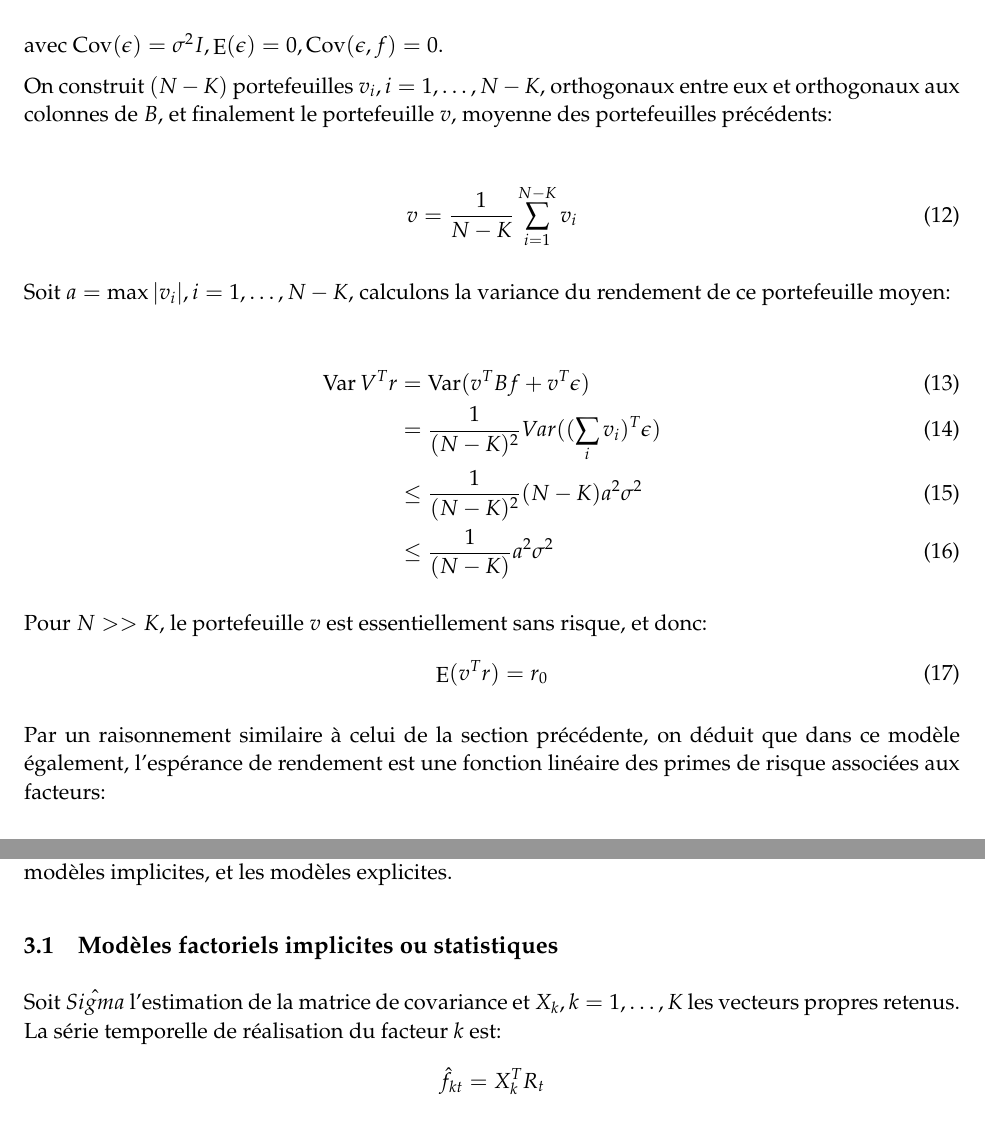
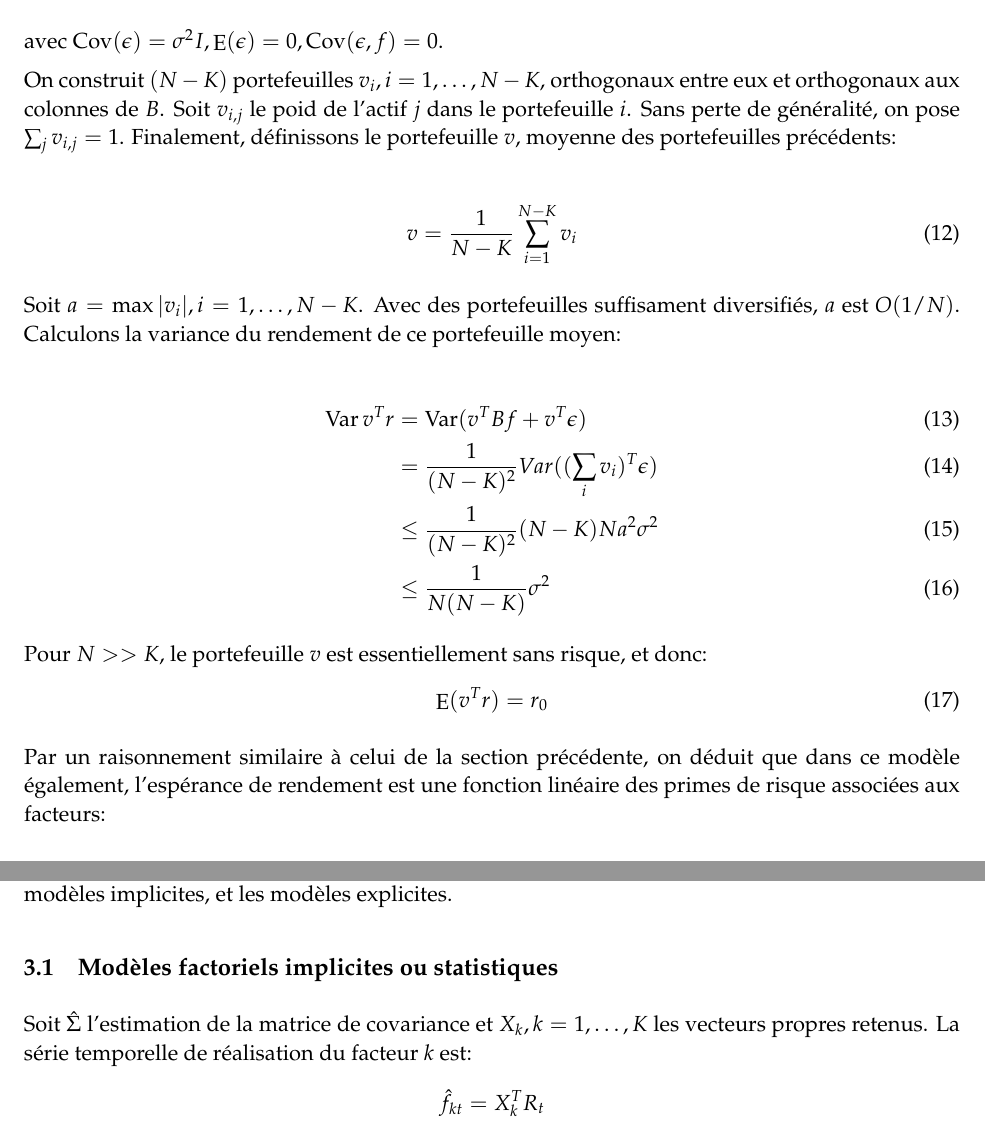
Before and after one commit to phenaff/IMT-GP-2025, an R Markdown document (Module-4/Notes-APT.Rmd): two parts of pages 4 and 5 of 8, joined at a grey line, cut so that both start at the same text. The pictures show the output file Module-4/Notes-APT.pdf that the author committed with the source.

Commit message:
Fixed typos

```diff
--- a/Module-4/Notes-APT.Rmd
+++ b/Module-4/Notes-APT.Rmd
@@ -223,19 +223,19 @@ r = \mu + Bf + \epsilon
 
 avec $\Cov(\epsilon) = \sigma^2 I, \E(\epsilon) = 0, \Cov(\epsilon, f) = 0$.
 
-On construit $(N-K)$ portefeuilles $v_i, i=1, \ldots, N-K$, orthogonaux entre eux et orthogonaux aux colonnes de $B$, et finalement le portefeuille $v$, moyenne des portefeuilles précédents:
+On construit $(N-K)$ portefeuilles $v_i, i=1, \ldots, N-K$, orthogonaux entre eux et orthogonaux aux colonnes de $B$. Soit $v_{i,j}$ le poid de l'actif $j$ dans le portefeuille $i$. Sans perte de généralité, on pose $\sum_j v_{i,j} = 1$. Finalement, définissons le portefeuille $v$, moyenne des portefeuilles précédents:
 
 \begin{align}
 v = \frac{1}{N-K} \sum_{i=1}^{N-K} v_i
 \end{align}
 
-Soit $a = \max |v_i|, i=1, \ldots, N-K$, calculons la variance du rendement de ce portefeuille moyen:
+Soit $a = \max |v_i|, i=1, \ldots, N-K$. Avec des portefeuilles suffisament diversifiés, $a$ est $O(1/N)$. Calculons la variance du rendement de ce portefeuille moyen:
 
 \begin{align}
-\Var{V^Tr} &= \Var(v^TBf + v^T \epsilon) \\
+\Var{v^Tr} &= \Var(v^TBf + v^T \epsilon) \\
 &= \frac{1}{(N-K)^2} Var((\sum_i v_i )^T \epsilon) \\
-&\leq \frac{1}{(N-K)^2} (N-K) a^2 \sigma^2 \\
-&\leq \frac{1}{(N-K)} a^2 \sigma^2
+&\leq \frac{1}{(N-K)^2} (N-K) N a^2 \sigma^2 \\
+&\leq \frac{1}{N(N-K)} \sigma^2
 \end{align}
 
 Pour $N >> K$, le portefeuille $v$ est essentiellement sans risque, et donc:
@@ -270,7 +270,7 @@ Ce résultat a inspiré de nombreuses stratégies de mise en oeuvre; on peut mê
 
 ## Modèles factoriels implicites ou statistiques
 
-Soit $\hat{Sigma}$ l'estimation de la matrice de covariance et $X_k, k=1, \ldots, K$ les vecteurs propres retenus.
+Soit $\hat{\Sigma}$ l'estimation de la matrice de covariance et $X_k, k=1, \ldots, K$ les vecteurs propres retenus.
 La série temporelle de réalisation du facteur $k$ est:
 $$
 \hat{f}_{kt} = X^T_k R_t
```
Also changed, not shown: Module-1/Slides-1.Rmd (+2 -2 lines), Module-1/Slides-1.pdf, Module-4/Notes-APT.pdf.
